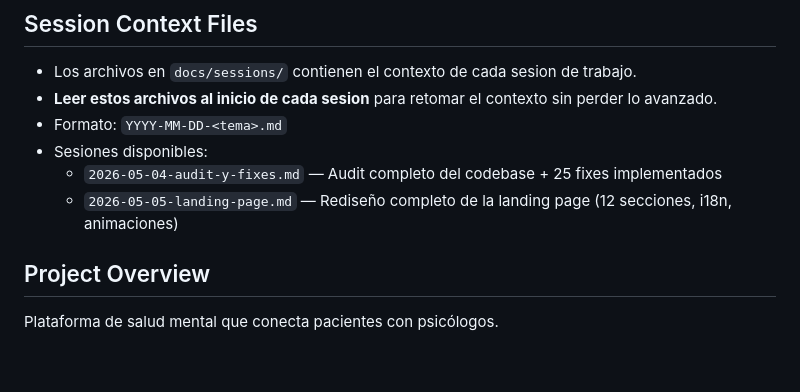
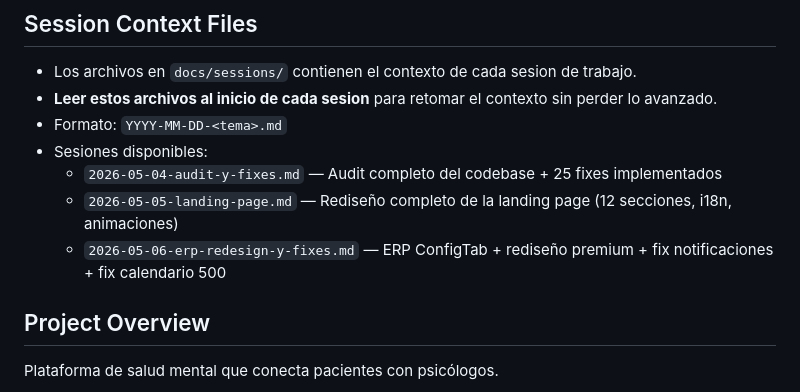
Before and after one commit to DavigXtart/GantlyVercel, a Markdown page: CLAUDE.md, the part around the change. Drawn GitHub-style; blank space fills up the shorter version.

Commit message:
docs: add session notes for 2026-05-06 ERP redesign + fixes
Co-Authored-By: Claude Opus 4.6 <noreply@anthropic.com>

```diff
--- a/CLAUDE.md
+++ b/CLAUDE.md
@@ -12,6 +12,7 @@
 - Sesiones disponibles:
   - `2026-05-04-audit-y-fixes.md` — Audit completo del codebase + 25 fixes implementados
   - `2026-05-05-landing-page.md` — Rediseño completo de la landing page (12 secciones, i18n, animaciones)
+  - `2026-05-06-erp-redesign-y-fixes.md` — ERP ConfigTab + rediseño premium + fix notificaciones + fix calendario 500
 
 ## Project Overview
 Plataforma de salud mental que conecta pacientes con psicólogos.
```
Also changed, not shown: docs/sessions/2026-05-06-erp-redesign-y-fixes.md (added, +134 -0 lines).
